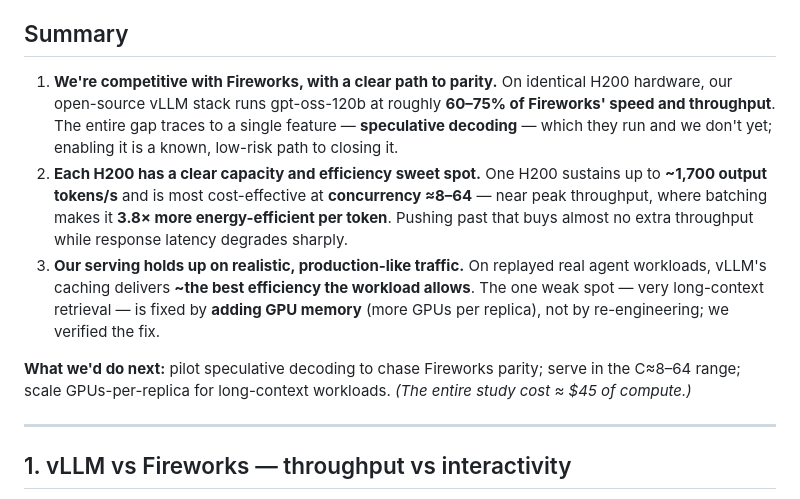
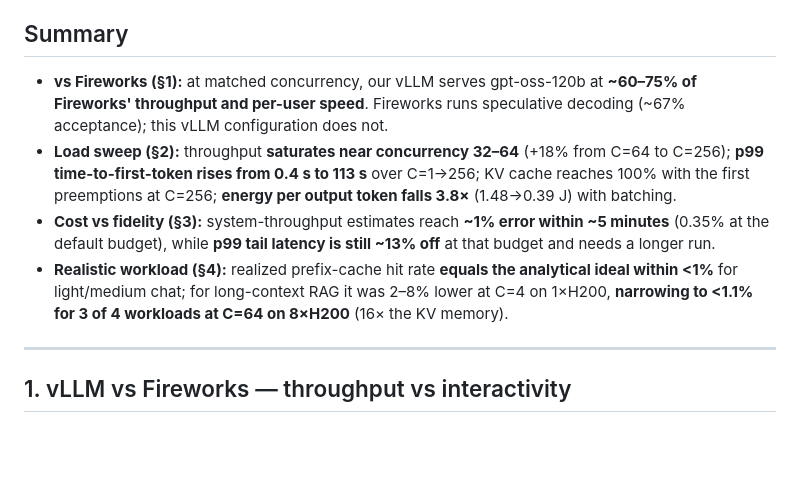
Before and after one commit to GloriaXimingLu/inferencex-profiling, a Markdown page: EXPERIMENTS.md, the part around the change. Rendered like a GitHub page; blank space fills up the shorter version.

Commit message:
Summary: 4 factual bullets, one per section, no editorializing
Per request — strip opinions/recommendations; each bullet is the factual takeaway
of its section (§1 Fireworks, §2 load sweep, §3 cost-fidelity, §4 realistic workload).

Co-Authored-By: Claude Opus 4.8 (1M context) <noreply@anthropic.com>

```diff
--- a/EXPERIMENTS.md
+++ b/EXPERIMENTS.md
@@ -8,21 +8,18 @@ a realistic agent workload. Plots are embedded; raw data + re-runnable scripts i
 
 ## Summary
 
-1. **We're competitive with Fireworks, with a clear path to parity.** On identical H200 hardware,
-   our open-source vLLM stack runs gpt-oss-120b at roughly **60–75% of Fireworks' speed and
-   throughput**. The entire gap traces to a single feature — **speculative decoding** — which they
-   run and we don't yet; enabling it is a known, low-risk path to closing it.
-2. **Each H200 has a clear capacity and efficiency sweet spot.** One H200 sustains up to **~1,700
-   output tokens/s** and is most cost-effective at **concurrency ≈8–64** — near peak throughput,
-   where batching makes it **3.8× more energy-efficient per token**. Pushing past that buys almost
-   no extra throughput while response latency degrades sharply.
-3. **Our serving holds up on realistic, production-like traffic.** On replayed real agent
-   workloads, vLLM's caching delivers **~the best efficiency the workload allows**. The one weak
-   spot — very long-context retrieval — is fixed by **adding GPU memory** (more GPUs per replica),
-   not by re-engineering; we verified the fix.
-
-**What we'd do next:** pilot speculative decoding to chase Fireworks parity; serve in the C≈8–64
-range; scale GPUs-per-replica for long-context workloads. *(The entire study cost ≈ $45 of compute.)*
+- **vs Fireworks (§1):** at matched concurrency, our vLLM serves gpt-oss-120b at **~60–75% of
+  Fireworks' throughput and per-user speed**. Fireworks runs speculative decoding (~67%
+  acceptance); this vLLM configuration does not.
+- **Load sweep (§2):** throughput **saturates near concurrency 32–64** (+18% from C=64 to C=256);
+  **p99 time-to-first-token rises from 0.4 s to 113 s** over C=1→256; KV cache reaches 100% with
+  the first preemptions at C=256; **energy per output token falls 3.8×** (1.48→0.39 J) with batching.
+- **Cost vs fidelity (§3):** system-throughput estimates reach **~1% error within ~5 minutes**
+  (0.35% at the default budget), while **p99 tail latency is still ~13% off** at that budget and
+  needs a longer run.
+- **Realistic workload (§4):** realized prefix-cache hit rate **equals the analytical ideal within
+  <1%** for light/medium chat; for long-context RAG it was 2–8% lower at C=4 on 1×H200,
+  **narrowing to <1.1% for 3 of 4 workloads at C=64 on 8×H200** (16× the KV memory).
 
 ---
 
```
